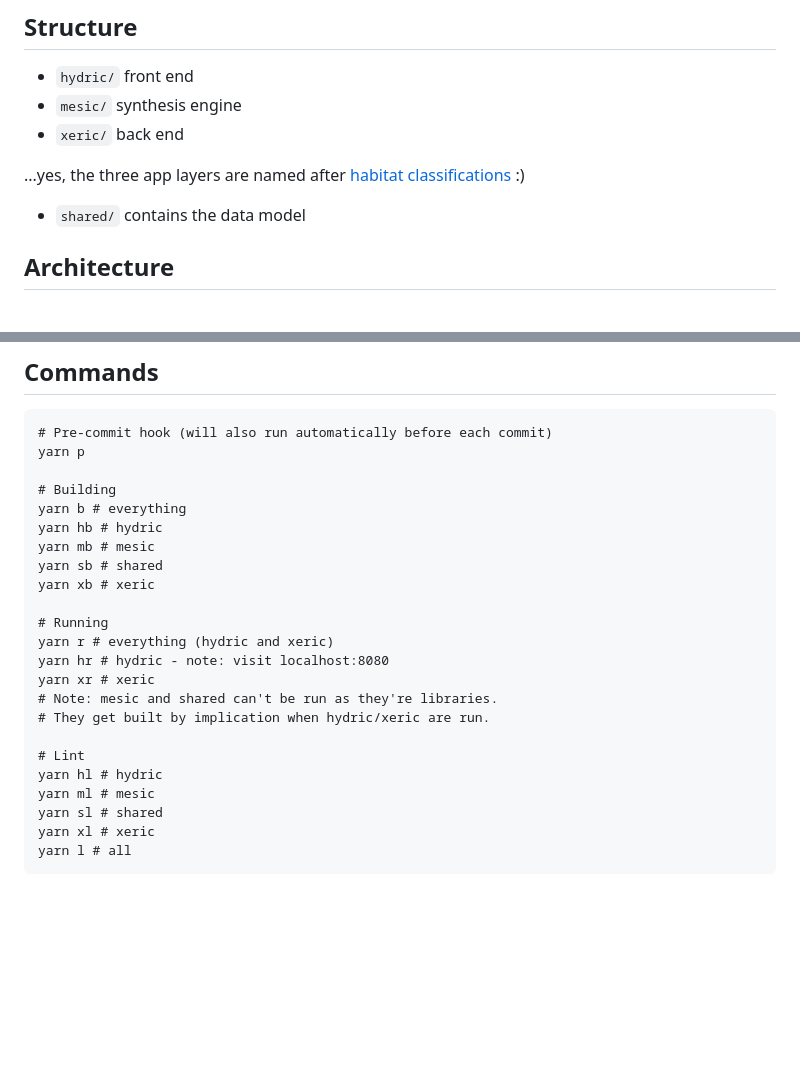
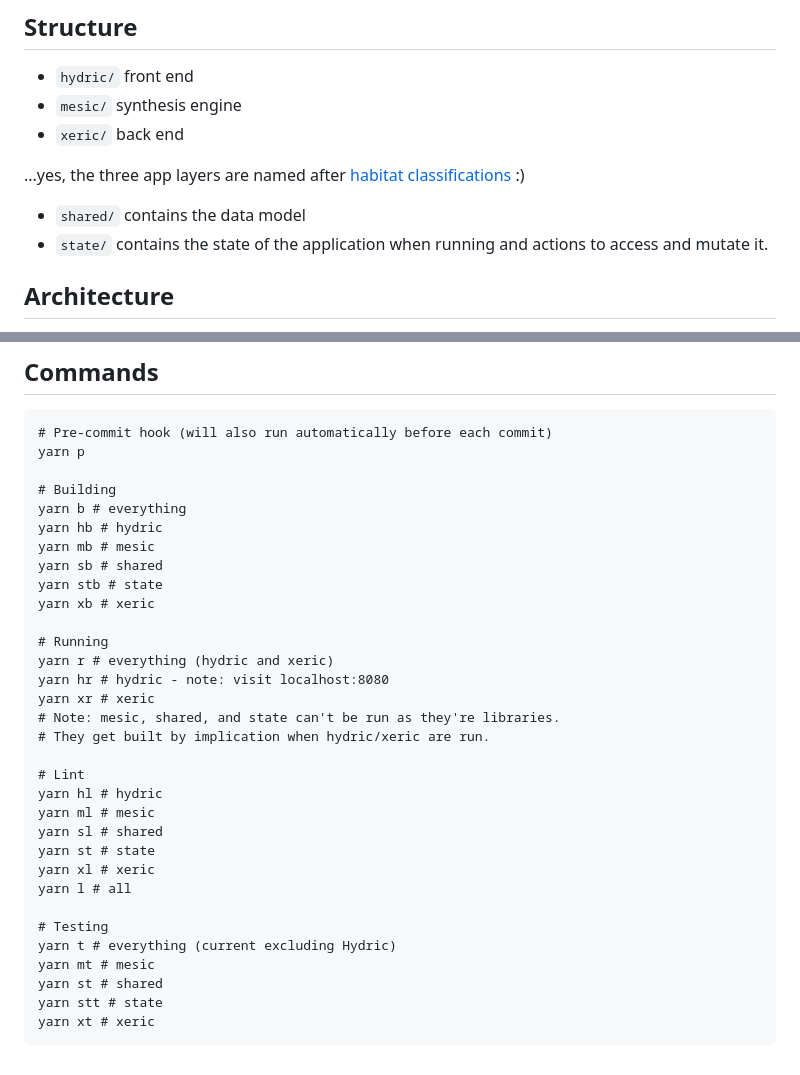
Before and after one commit to chloebrett/veldt, a Markdown page: README.md, 2 parts joined by grey strips. GitHub-like rendering; blank space fills up the shorter version.

Commit message:
Update README.md
Add state descriptions.

````diff
--- a/README.md
+++ b/README.md
@@ -10,6 +10,7 @@ Collaborative, self-hosted, web-based digital audio workstation built in Rust
 ...yes, the three app layers are named after [habitat classifications](https://en.wikipedia.org/wiki/Mesic_habitat) :)
 
 * `shared/` contains the data model
+* `state/` contains the state of the application when running and actions to access and mutate it.
 
 ## Architecture
 
@@ -70,19 +71,28 @@ yarn b # everything
 yarn hb # hydric
 yarn mb # mesic
 yarn sb # shared
+yarn stb # state
 yarn xb # xeric
 
 # Running
 yarn r # everything (hydric and xeric)
 yarn hr # hydric - note: visit localhost:8080
 yarn xr # xeric
-# Note: mesic and shared can't be run as they're libraries.
+# Note: mesic, shared, and state can't be run as they're libraries.
 # They get built by implication when hydric/xeric are run.
 
 # Lint
 yarn hl # hydric
 yarn ml # mesic
 yarn sl # shared
+yarn st # state
 yarn xl # xeric
 yarn l # all
+
+# Testing
+yarn t # everything (current excluding Hydric)
+yarn mt # mesic
+yarn st # shared
+yarn stt # state
+yarn xt # xeric
 ```
````
